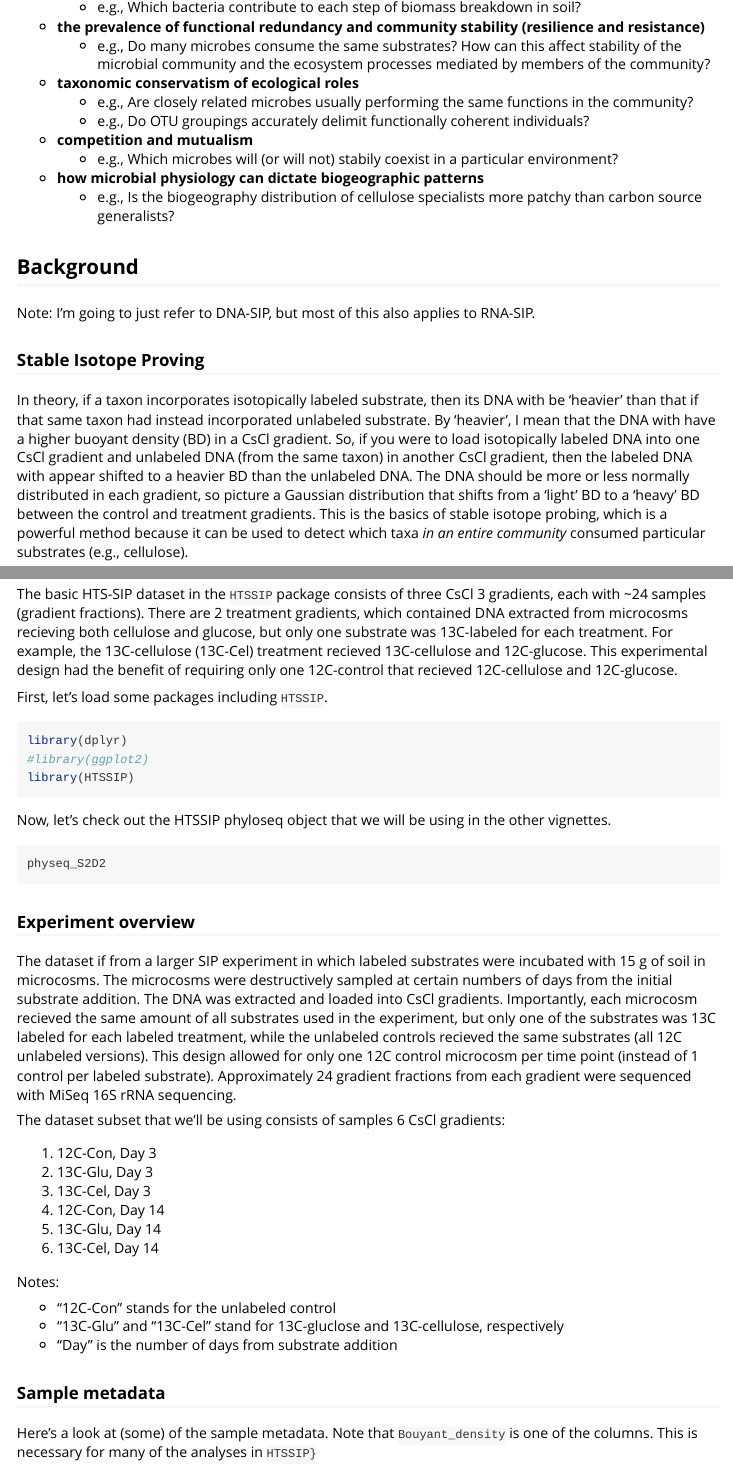
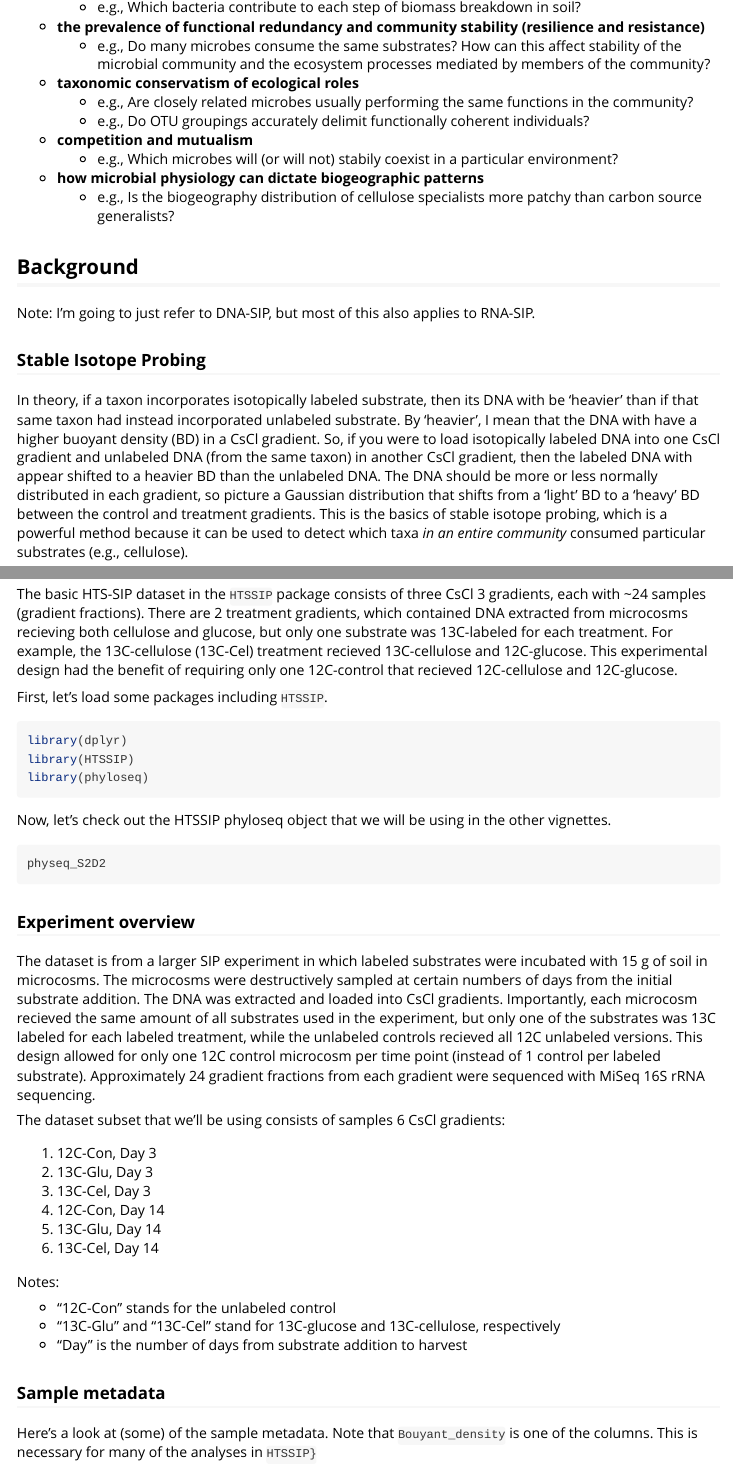
Before and after one commit to nick-youngblut/HTSSIP, an R Markdown document (vignettes/HTSSIP_intro.Rmd): the page in a window 1100 px wide, from 580 px down, and a second part further down, joined at a grey line. Rendered offline with R 4.5, knitr and Pandoc, with nearby package versions; the code chunks are not run, so their results and figures are left out; long lines of code are wrapped.

Commit message:
Update HTSSIP_intro.Rmd
Minor typos corrected.
Removed #library(ggplot2) because it is unneeded.
Moved library(phyloseq) to top with other libraries although I don't think it is needed since HTSSIP calls phyloseq anyways.
Altered some sentences for clarity.

````diff
--- a/vignettes/HTSSIP_intro.Rmd
+++ b/vignettes/HTSSIP_intro.Rmd
@@ -45,9 +45,9 @@ The goal of HTS-SIP methods is to accurately determine which taxa (e.g., bacteri
 
 Note: I'm going to just refer to DNA-SIP, but most of this also applies to RNA-SIP.
 
-### Stable Isotope Proving
+### Stable Isotope Probing
 
-In theory, if a taxon incorporates isotopically labeled substrate, then its DNA with be 'heavier' than that if that same taxon had instead incorporated unlabeled substrate. By 'heavier', I mean that the DNA with have a higher buoyant density (BD) in a CsCl gradient. So, if you were to load isotopically labeled DNA into one CsCl gradient and unlabeled DNA (from the same taxon) in another CsCl gradient, then the labeled DNA with appear shifted to a heavier BD than the unlabeled DNA. The DNA should be more or less normally distributed in each gradient, so picture a Gaussian distribution that shifts from a 'light' BD to a 'heavy' BD between the control and treatment gradients. This is the basics of stable isotope probing, which is a powerful method because it can be used to detect which taxa *in an entire community* consumed particular substrates (e.g., cellulose).
+In theory, if a taxon incorporates isotopically labeled substrate, then its DNA with be 'heavier' than if that same taxon had instead incorporated unlabeled substrate. By 'heavier', I mean that the DNA with have a higher buoyant density (BD) in a CsCl gradient. So, if you were to load isotopically labeled DNA into one CsCl gradient and unlabeled DNA (from the same taxon) in another CsCl gradient, then the labeled DNA with appear shifted to a heavier BD than the unlabeled DNA. The DNA should be more or less normally distributed in each gradient, so picture a Gaussian distribution that shifts from a 'light' BD to a 'heavy' BD between the control and treatment gradients. This is the basics of stable isotope probing, which is a powerful method because it can be used to detect which taxa *in an entire community* consumed particular substrates (e.g., cellulose).
 
 For example, a basic SIP experiment could consist of incubating aliquots of soil with either 13C-glucose (treatment) or 12C-glucose (the corresponding control). The DNA is then extracted from each soil sample, and heavy DNA is separated (at least partially) from light DNA using CsCl gradient ultra centrifugation. Now, the challenge is to accurately determine the location of each taxon's DNA in each of the 2 gradients in order to identify which taxa 'shifted' in the labeled treatment gradient due to isotope incorporation. Prior to the rise of high throughput sequencing (HTS) methods, this task was very difficult due to the limited throughput and taxonomic resolution of molecular fingerprinting and Sanger sequencing.
 
@@ -83,8 +83,8 @@ First, let's load some packages including `HTSSIP`.
 
 ```{r, message=FALSE, warning=FALSE}
 library(dplyr)
-#library(ggplot2)
 library(HTSSIP)
+library(phyloseq)
 ```
 
 Now, let's check out the HTSSIP phyloseq object that we will be using in the other vignettes.
@@ -95,7 +95,7 @@ physeq_S2D2
 
 ### Experiment overview
 
-The dataset if from a larger SIP experiment in which labeled substrates were incubated with 15 g of soil in microcosms. The microcosms were destructively sampled at certain numbers of days from the initial substrate addition. The DNA was extracted and loaded into CsCl gradients. Importantly, each microcosm recieved the same amount of all substrates used in the experiment, but only one of the substrates was 13C labeled for each labeled treatment, while the unlabeled controls recieved the same substrates (all 12C unlabeled versions). This design allowed for only one 12C control microcosm per time point (instead of 1 control per labeled substrate). Approximately 24 gradient fractions from each gradient were sequenced with MiSeq 16S rRNA sequencing.
+The dataset is from a larger SIP experiment in which labeled substrates were incubated with 15 g of soil in microcosms. The microcosms were destructively sampled at certain numbers of days from the initial substrate addition. The DNA was extracted and loaded into CsCl gradients. Importantly, each microcosm recieved the same amount of all substrates used in the experiment, but only one of the substrates was 13C labeled for each labeled treatment, while the unlabeled controls recieved all 12C unlabeled versions. This design allowed for only one 12C control microcosm per time point (instead of 1 control per labeled substrate). Approximately 24 gradient fractions from each gradient were sequenced with MiSeq 16S rRNA sequencing.
 
 The dataset subset that we'll be using consists of samples 6 CsCl gradients:
 
@@ -109,8 +109,8 @@ The dataset subset that we'll be using consists of samples 6 CsCl gradients:
 Notes:
 
 * "12C-Con" stands for the unlabeled control
-* "13C-Glu" and "13C-Cel" stand for 13C-gluclose and 13C-cellulose, respectively
-* "Day" is the number of days from substrate addition
+* "13C-Glu" and "13C-Cel" stand for 13C-glucose and 13C-cellulose, respectively
+* "Day" is the number of days from substrate addition to harvest
 
 ### Sample metadata
 
````
Also changed, not shown: vignettes/HTSSIP_intro.Rmd (3 more changed lines).
